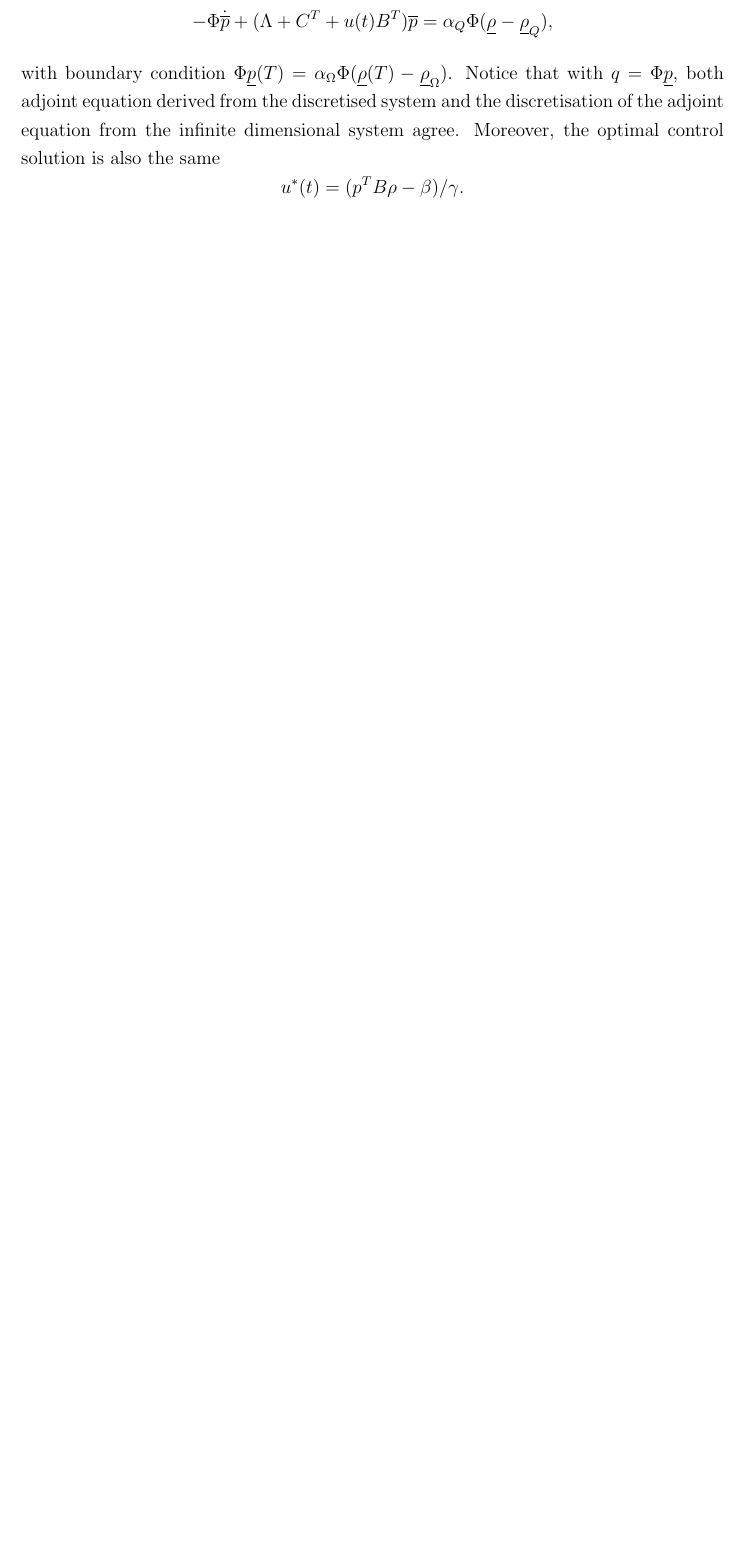
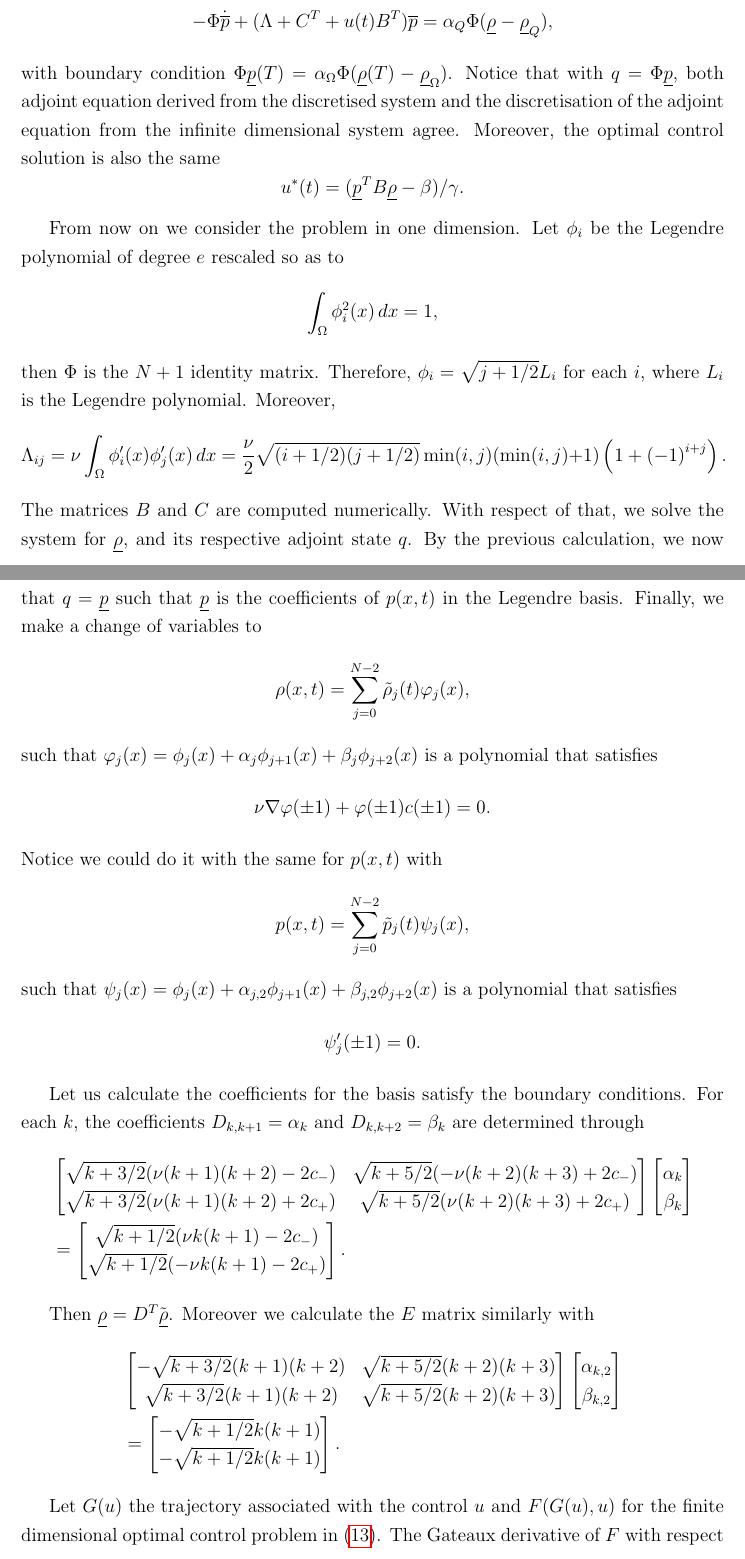
Before and after one commit to lucasmoschen/spectral-fp-opt-control, a LaTeX document (notes/fokker-planck.tex): part of page 16 of 17 before the commit and two parts of pages 16 and 17 of 19 after it, the two joined at a grey line, cut so that both start at the same text, the shorter picture padded with empty space. Compiled offline with pdfLaTeX.

```diff
--- a/notes/fokker-planck.tex
+++ b/notes/fokker-planck.tex
@@ -6,7 +6,7 @@
 
 \usepackage{amsmath, amssymb, amsfonts, amsthm}
 \usepackage{cancel}
-\usepackage{graphicx, float}
+\usepackage{graphicx, float, xcolor}
 \usepackage{hyperref}
 \usepackage{enumerate}
 
@@ -618,3 +619,68 @@
 u^*(t) = (\underline{p}^T B\rhovec - \beta)/\gamma.
 \]
 
+From now on we consider the problem in one dimension.
+Let $\phi_i$ be the Legendre polynomial of degree $e$ rescaled so as to
+\[
+\int_{\Omega} \phi^2_i(x) \, dx = 1,
+\]
+then $\Phi$ is the $N+1$ identity matrix.
+Therefore, $\phi_i = \sqrt{j + 1/2} L_i$ for each $i$, where $L_i$ is the Legendre polynomial.
+Moreover,
+\[
+\Lambda_{ij} = \nu \int_{\Omega} \phi_i'(x) \phi_j'(x) \, dx =  \frac{\nu}{2} \sqrt{(i+1/2)(j+1/2)}\min(i,j) (\min(i,j) + 1)\left(1 + {(-1)}^{i+j}\right).
+\]
+The matrices $B$ and $C$ are computed numerically.
+With respect of that, we solve the system for $\rhovec$, and its respective adjoint state $q$.
+By the previous calculation, we now that $q = \underline{p}$ such that $\underline{p}$ is the coefficients of $p(x,t)$ in the Legendre basis.
+Finally, we make a change of variables to
+\[
+\rho(x,t) = \sum_{j=0}^{N-2} \tilde{\rho}_j(t) \varphi_j(x),
+\]
+such that $\varphi_j(x) = \phi_j(x) + \alpha_j \phi_{j+1}(x) + \beta_j \phi_{j+2}(x)$ is a polynomial that satisfies
+\[
+\nu \nabla \varphi(\pm 1) + \varphi(\pm 1) c(\pm 1) = 0.
+\]
+Notice we could do it with the same for $p(x,t)$ with
+\[
+p(x,t) = \sum_{j=0}^{N-2} \tilde{p}_j(t) \psi_j(x),
+\]
+such that $\psi_j(x) = \phi_j(x) + \alpha_{j,2} \phi_{j+1}(x) + \beta_{j,2} \phi_{j+2}(x)$ is a polynomial that satisfies
+\[
+\psi'_j(\pm 1) = 0.
+\]
+
+Let us calculate the coefficients for the basis satisfy the boundary conditions.
+For each $k$, the coefficients $D_{k,k+1} = \alpha_k$ and $D_{k,k+2} = \beta_k$ are determined through
+\[
+\begin{split}
+    &\begin{bmatrix}
+        \sqrt{k + 3/2}(\nu (k+1)(k+2) - 2c_{-}) & \sqrt{k + 5/2}(-\nu (k+2)(k+3) + 2c_-) \\
+        \sqrt{k + 3/2}(\nu (k+1)(k+2) + 2c_+) & \sqrt{k + 5/2}(\nu (k+2)(k+3) + 2c_+)
+    \end{bmatrix}\begin{bmatrix}
+        \alpha_k \\ \beta_k
+    \end{bmatrix} \\
+    &= \begin{bmatrix}
+        \sqrt{k + 1/2}(\nu k(k+1) - 2c_-) \\ \sqrt{k + 1/2}(-\nu k(k+1) - 2c_+)
+    \end{bmatrix}.
+\end{split}
+\]
+
+Then $\rhovec = D^T\tilde{\rhovec}$.
+Moreover we calculate the $E$ matrix similarly with
+\[
+\begin{split}
+    &\begin{bmatrix}
+        -\sqrt{k + 3/2}(k+1)(k+2) & \sqrt{k + 5/2}(k+2)(k+3) \\
+        \sqrt{k + 3/2}(k+1)(k+2) & \sqrt{k + 5/2}(k+2)(k+3)
+    \end{bmatrix}\begin{bmatrix}
+        \alpha_{k,2} \\ \beta_{k,2}
+    \end{bmatrix} \\
+    &= \begin{bmatrix}
+        -\sqrt{k + 1/2}k(k+1) \\ -\sqrt{k + 1/2}k(k+1)
+    \end{bmatrix}.
+\end{split}
+\]
+
+Let $G(u)$ the trajectory associated with the control $u$ and $F(G(u), u)$ for the finite dimensional optimal control problem in~\eqref{eq:finite-control-problem}.
+The Gateaux derivative of $F$ with respect to $u$ in the direction of $v$ is
```
Also changed, not shown: notes/fokker-planck.pdf, notes/fokker-planck.tex (14 more changed lines), 2 other files.
